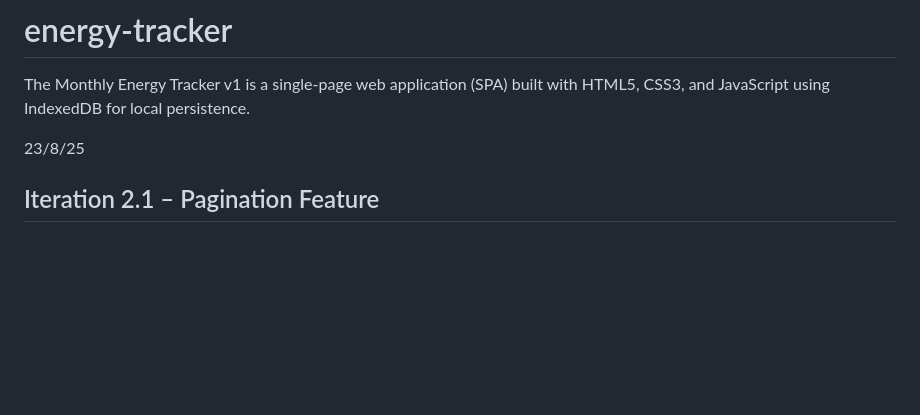
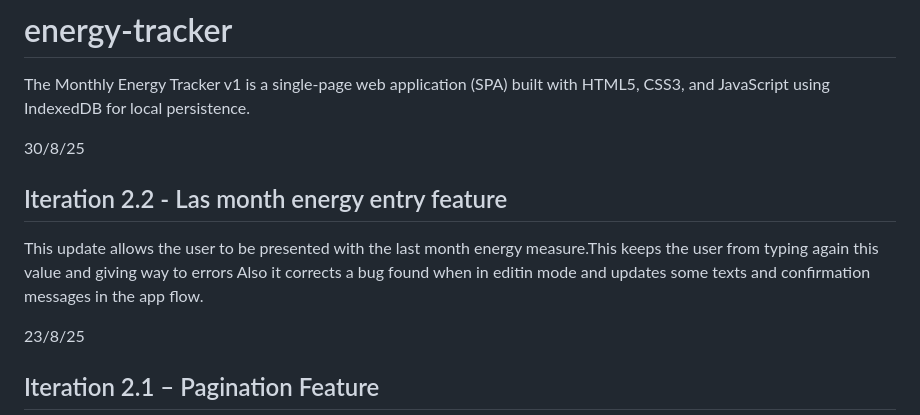
Before and after one commit to rodx1977/energy-tracker, a Markdown page: README.md, the part around the change. GitHub-like rendering; blank space fills up the shorter version.

```diff
--- a/README.md
+++ b/README.md
@@ -1,5 +1,13 @@
 # energy-tracker
 The Monthly Energy Tracker v1 is a single-page web application (SPA) built with HTML5, CSS3, and JavaScript using IndexedDB for local persistence.
+
+30/8/25
+
+## Iteration 2.2 - Las month energy entry feature
+
+This update allows the user to be presented with the last month energy measure.This keeps the user from typing again this value and giving way to errors
+Also it corrects a bug found when in editin mode and updates some texts and confirmation messages in the app flow.
+
 
 23/8/25
 ## Iteration 2.1 – Pagination Feature
```
